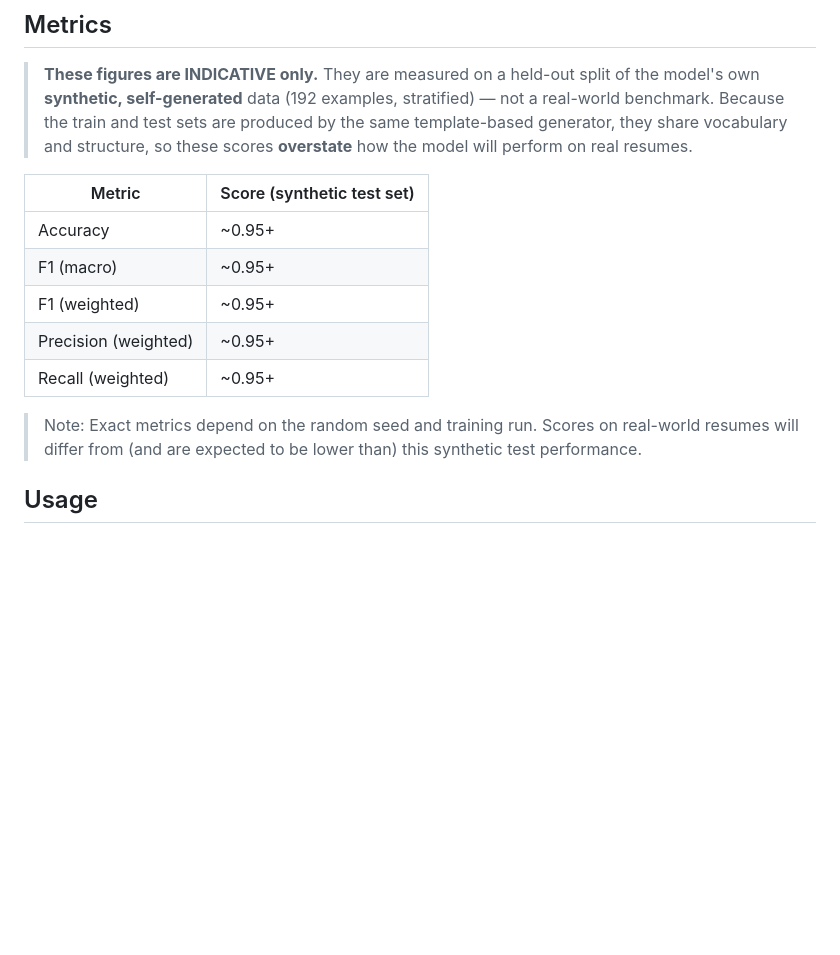
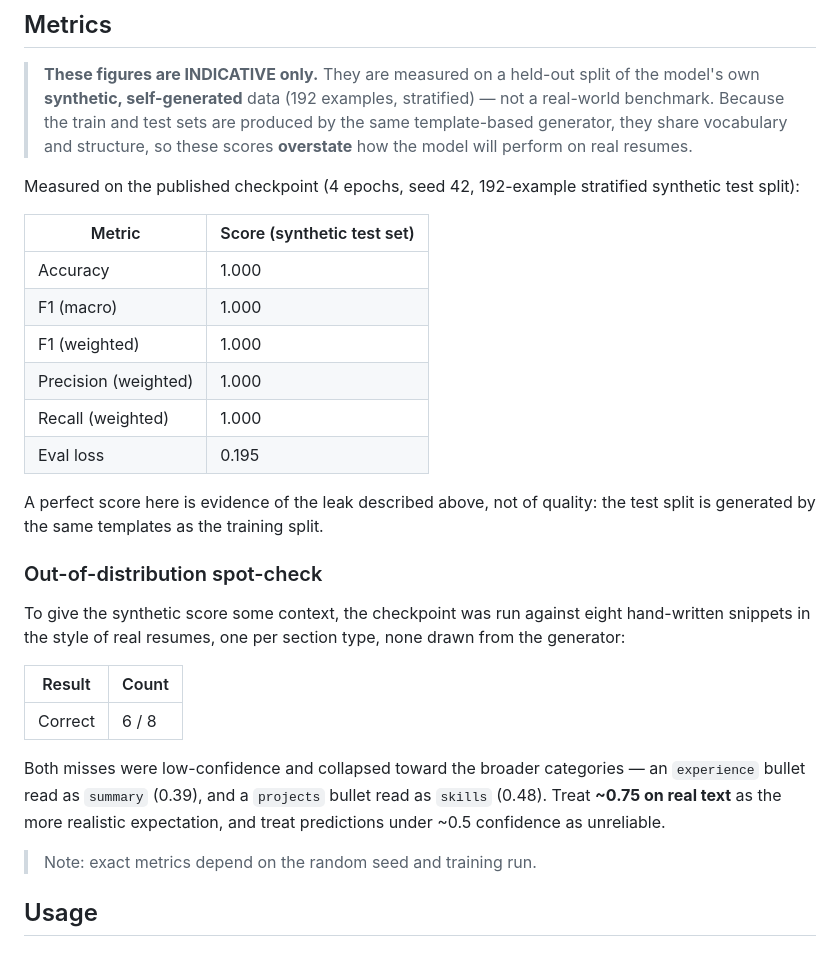
Before and after one commit to gr8monk3ys/huggingface, a Markdown page: resume-section-classifier/README.md, the part around the change. Drawn GitHub-style; blank space fills up the shorter version.

Commit message:
docs: record measured results in place of estimates
These numbers come from the training runs that produced the weights now
on the Hub, and could not be recovered without retraining:

- paper-classifier: 0.829 accuracy / 0.827 weighted F1 on 1,500 held-out
  papers. Notes that the published checkpoint used a smaller budget than
  the hyperparameter table's defaults (8k/1.5k subsample, 3 epochs, 384
  tokens), so the table alone was misleading.
- academic-papers-dataset: 2,019 rows (1,817 train / 202 test) from the
  2026-07-12 snapshot, replacing "up to ~2,500 papers".
- resume-section-classifier: 1.000 across the board on the synthetic test
  split, which is evidence of the template leak the card already warns
  about rather than of quality. Added an 8-snippet out-of-distribution
  spot-check scoring 6/8, with both misses low-confidence and collapsing
  toward broader sections, so readers have a realistic figure to anchor on.

Co-Authored-By: Claude Opus 5 (1M context) <noreply@anthropic.com>

```diff
--- a/resume-section-classifier/README.md
+++ b/resume-section-classifier/README.md
@@ -72,15 +72,37 @@ Default configuration produces **1,920 examples** (80 base examples x 3 variants
 
 > **These figures are INDICATIVE only.** They are measured on a held-out split of the model's own **synthetic, self-generated** data (192 examples, stratified) — not a real-world benchmark. Because the train and test sets are produced by the same template-based generator, they share vocabulary and structure, so these scores **overstate** how the model will perform on real resumes.
 
+Measured on the published checkpoint (4 epochs, seed 42, 192-example
+stratified synthetic test split):
+
 | Metric | Score (synthetic test set) |
 |--------|----------------------------|
-| Accuracy | ~0.95+ |
-| F1 (macro) | ~0.95+ |
-| F1 (weighted) | ~0.95+ |
-| Precision (weighted) | ~0.95+ |
-| Recall (weighted) | ~0.95+ |
+| Accuracy | 1.000 |
+| F1 (macro) | 1.000 |
+| F1 (weighted) | 1.000 |
+| Precision (weighted) | 1.000 |
+| Recall (weighted) | 1.000 |
+| Eval loss | 0.195 |
 
-> Note: Exact metrics depend on the random seed and training run. Scores on real-world resumes will differ from (and are expected to be lower than) this synthetic test performance.
+A perfect score here is evidence of the leak described above, not of quality:
+the test split is generated by the same templates as the training split.
+
+### Out-of-distribution spot-check
+
+To give the synthetic score some context, the checkpoint was run against eight
+hand-written snippets in the style of real resumes, one per section type, none
+drawn from the generator:
+
+| Result | Count |
+|--------|-------|
+| Correct | 6 / 8 |
+
+Both misses were low-confidence and collapsed toward the broader categories —
+an `experience` bullet read as `summary` (0.39), and a `projects` bullet read
+as `skills` (0.48). Treat **~0.75 on real text** as the more realistic
+expectation, and treat predictions under ~0.5 confidence as unreliable.
+
+> Note: exact metrics depend on the random seed and training run.
 
 ## Usage
 
```
Also changed, not shown: academic-papers-dataset/README.md (+8 -5 lines).
